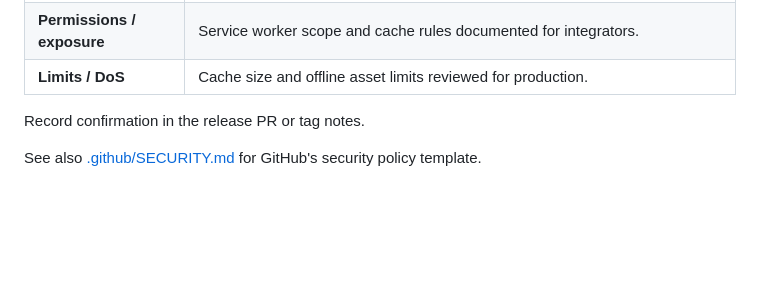
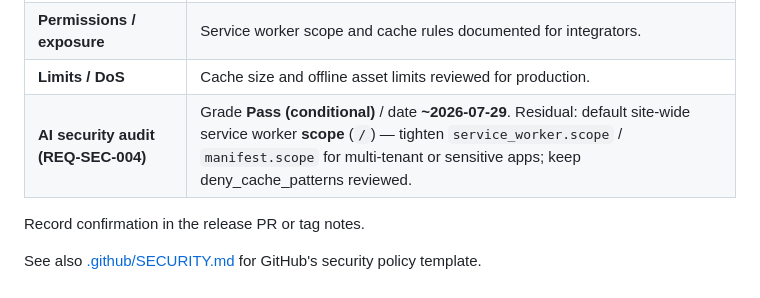
Before and after one commit to nowo-tech/PwaBundle, a Markdown page: docs/SECURITY.md, the part around the change. Rendered like a GitHub page; blank space fills up the shorter version.

Commit message:
docs(security): add REQ-SEC-004 checklist audit row (#21)

```diff
--- a/docs/SECURITY.md
+++ b/docs/SECURITY.md
@@ -124,6 +124,7 @@ Before tagging a release, confirm:
 | **Cryptography** | N/A — no custom cryptography in this bundle. |
 | **Permissions / exposure** | Service worker scope and cache rules documented for integrators. |
 | **Limits / DoS** | Cache size and offline asset limits reviewed for production. |
+| **AI security audit (REQ-SEC-004)** | Grade **Pass (conditional)** / date **~2026-07-29**. Residual: default site-wide service worker **scope** (`/`) — tighten `service_worker.scope` / `manifest.scope` for multi-tenant or sensitive apps; keep deny_cache_patterns reviewed. |
 
 Record confirmation in the release PR or tag notes.
 
```
